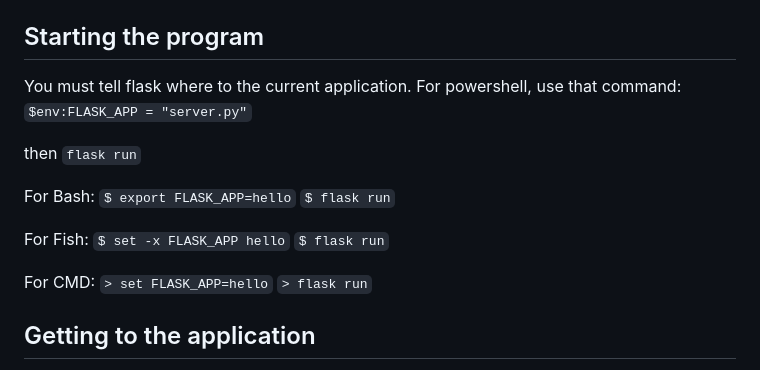
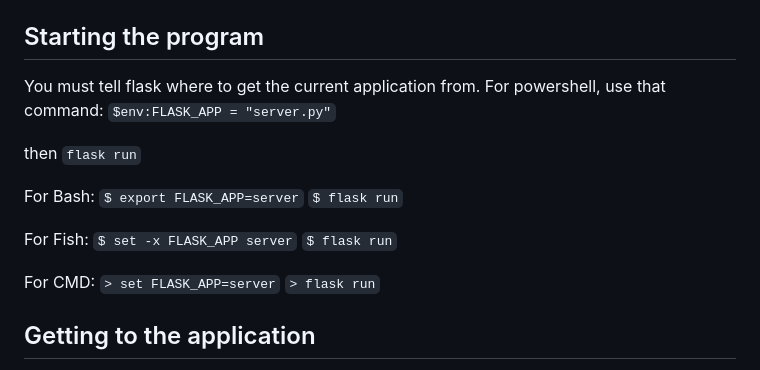
Before and after one commit to munchou/OpenClassrooms-Project-11, a Markdown page: README.md, the part around the change. Rendered like a GitHub page.

```diff
--- a/README.md
+++ b/README.md
@@ -26,21 +26,21 @@ or download the ZIP file and extract it in a chosen folder.
 
 
 ## Starting the program
-You must tell flask where to the current application. For powershell, use that command:
+You must tell flask where to get the current application from. For powershell, use that command:
 `$env:FLASK_APP = "server.py"`
 
 then `flask run`
 
 For Bash:
-`$ export FLASK_APP=hello`
+`$ export FLASK_APP=server`
 `$ flask run`
 
 For Fish:
-`$ set -x FLASK_APP hello`
+`$ set -x FLASK_APP server`
 `$ flask run`
 
 For CMD:
-`> set FLASK_APP=hello`
+`> set FLASK_APP=server`
 `> flask run`
 
 
```
